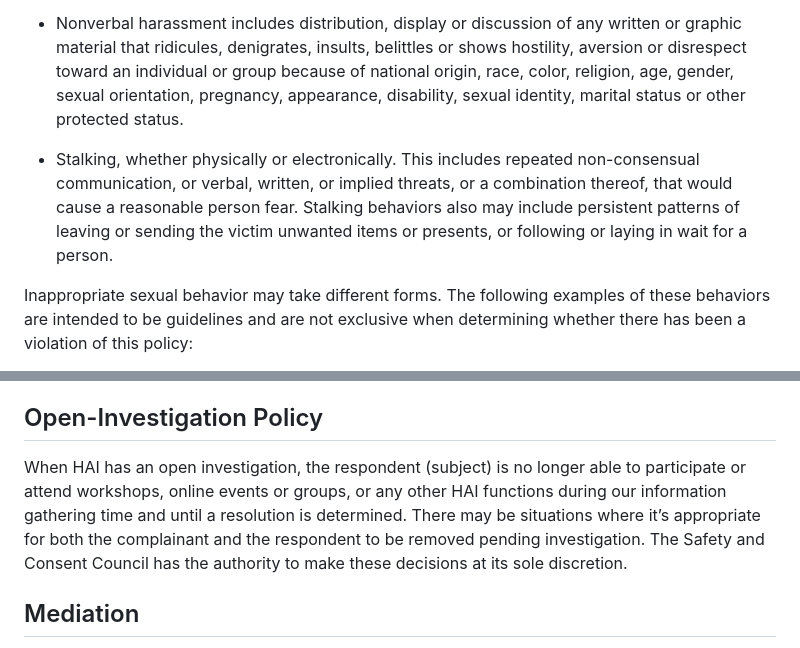
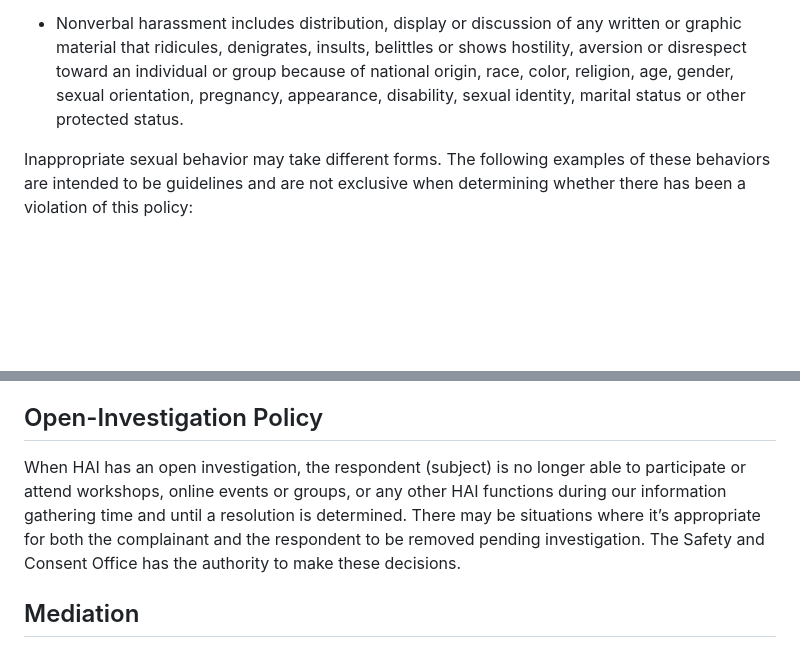
Before and after one commit to johan/hai.org, a Markdown page: ahp.md, 2 parts joined by grey strips. Rendered like a GitHub page; blank space fills up the shorter version.

```diff
--- a/ahp.md
+++ b/ahp.md
@@ -18,8 +18,6 @@ The following examples of harassment are intended to be guidelines and are not e
 
 * Nonverbal harassment includes distribution, display or discussion of any written or graphic material that ridicules, denigrates, insults, belittles or shows hostility, aversion or disrespect toward an individual or group because of national origin, race, color, religion, age, gender, sexual orientation, pregnancy, appearance, disability, sexual identity, marital status or other protected status.
 
-* Stalking, whether physically or electronically. This includes repeated non-consensual communication, or verbal, written, or implied threats, or a combination thereof, that would cause a reasonable person fear. Stalking behaviors also may include persistent patterns of leaving or sending the victim unwanted items or presents, or following or laying in wait for a person.
-
 Inappropriate sexual behavior may take different forms. The following examples of these behaviors are intended to be guidelines and are not exclusive when determining whether there has been a violation of this policy:
 
 * Nonverbal sexual harassment includes the distribution, display or discussion of inappropriate written or graphic material, including calendars, posters and cartoons that are sexually suggestive or show hostility toward an individual or group because of sex; suggestive or insulting sounds; leering; staring; whistling; obscene gestures; content in letters, notes, facsimiles, e-mails, photos, text messages, tweets and Internet postings; or other forms of communication that are sexual in nature and offensive.
@@ -37,7 +35,7 @@ The person harmed should be prepared to provide details such as what happened; w
 A review of the reported incident will be conducted. A Safety and Consent Officer will interview the person who made the complaint (complainant), the person the complaint was made against (respondent), and any witnesses that have been identified. The reviewer will document the outcome in a tracking system that will include a description of the allegations, the response of the respondent, a summary of information learned from witnesses (if applicable), and a recommendation about whether, on a balance of probabilities, a breach of consent, violation, and/or harassment did occur. These reports are not shared outside of HAI.
 
 ## Open-Investigation Policy
-When HAI has an open investigation, the respondent (subject) is no longer able to participate or attend workshops, online events or groups, or any other HAI functions during our information gathering time and until a resolution is determined. There may be situations where it’s appropriate for both the complainant and the respondent to be removed pending investigation. The Safety and Consent Council has the authority to make these decisions at its sole discretion.
+When HAI has an open investigation, the respondent (subject) is no longer able to participate or attend workshops, online events or groups, or any other HAI functions during our information gathering time and until a resolution is determined. There may be situations where it’s appropriate for both the complainant and the respondent to be removed pending investigation. The Safety and Consent Office has the authority to make these decisions.
 
 ## Mediation
 Wherever appropriate and possible, the parties to the incident report will be offered mediation. Mediation is voluntary and confidential, and will only be shared within the organization on a need-to-know basis. It is intended to assist the parties to arrive at a mutually acceptable resolution to the complaint. The mediator will be a person agreed upon by both parties. Each party to the complaint can be accompanied and assisted during mediation sessions by a person of their choosing.
```
Also changed, not shown: other parts of ahp.md (+8 -8 lines).
